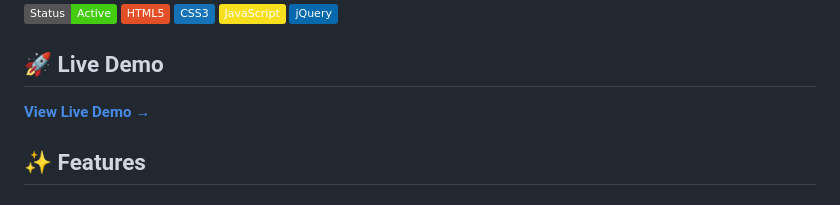
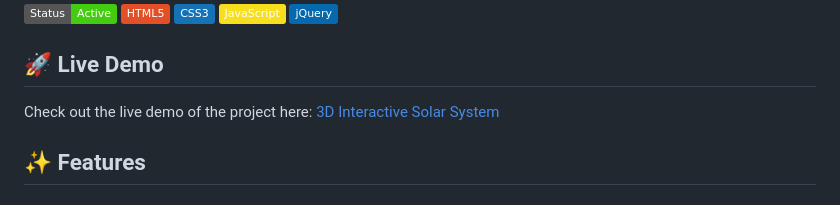
Before and after one commit to Rxhulmxhxto29/3D-interactive-solar-system-, a Markdown page: README.md, the part around the change. GitHub-like rendering; badges without logos.

Commit message:
Added live demo link to README

```diff
--- a/README.md
+++ b/README.md
@@ -10,7 +10,7 @@ An immersive, educational 3D solar system visualization built with HTML5, CSS3,
 
 ## 🚀 Live Demo
 
-**[View Live Demo →](https://rxhulmxhxto29.github.io/3D-interactive-solar-system-/New%20folder/index.html)**
+Check out the live demo of the project here: [3D Interactive Solar System](https://rxhulmxhxto29.github.io/3D-interactive-solar-system-/)
 
 ## ✨ Features
 
```
